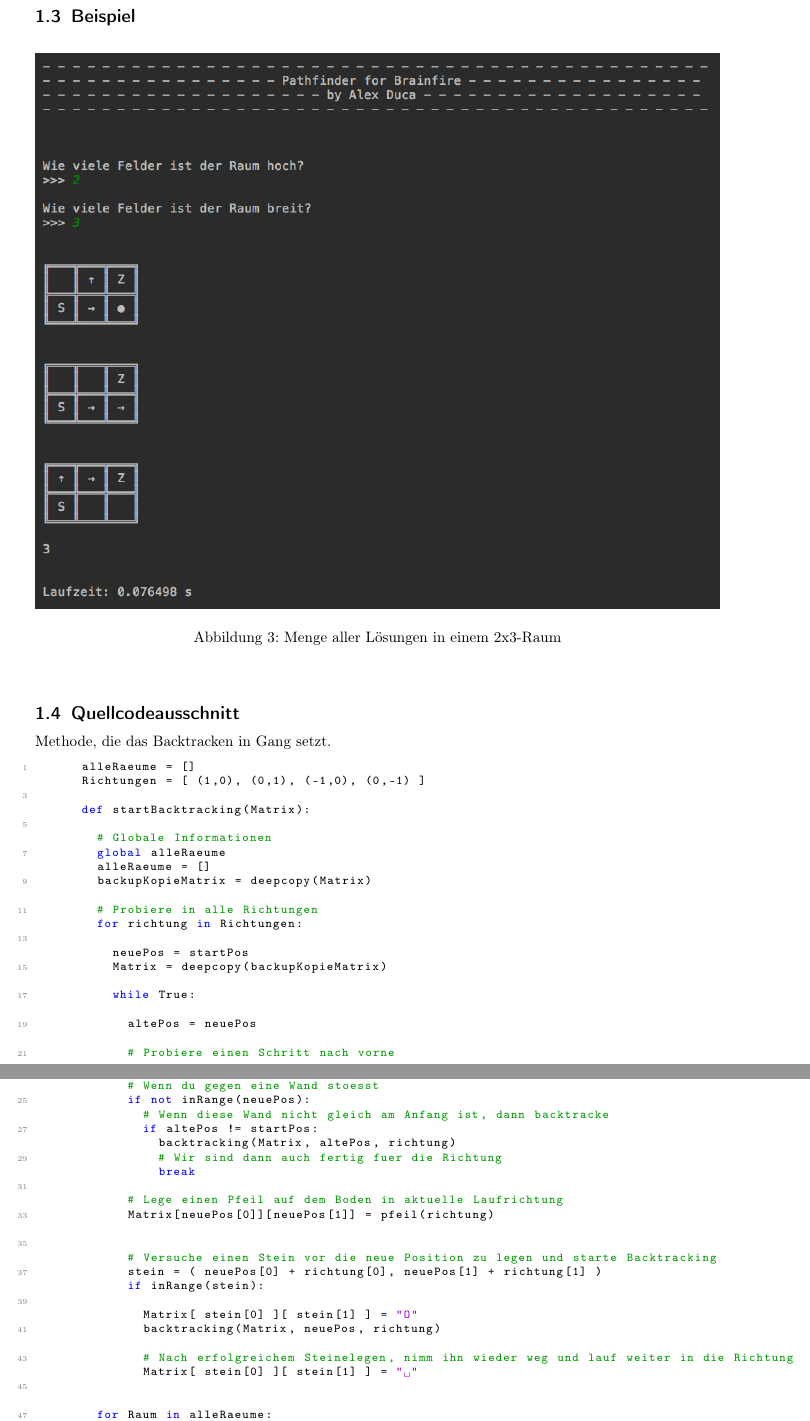
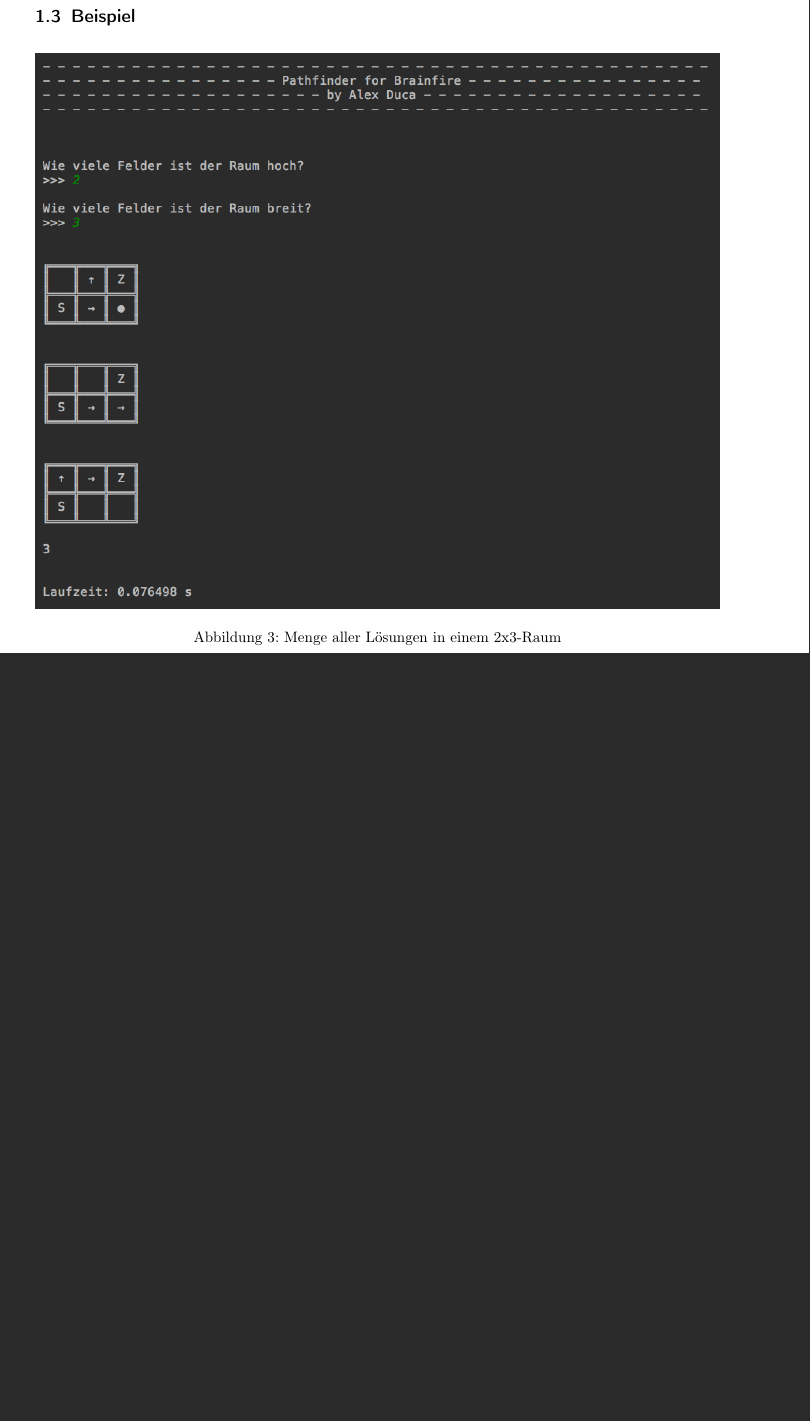
Before and after one commit to TheRealCubeAD/BANDO, a LaTeX document (Brainfire/Brainfire_LaTeX_Dokumentation/Brainfire_Dokumentation.tex): two parts of pages 3 and 4 of 8 before the commit and part of page 3 of 6 after it, the two joined at a grey line, cut so that both start at the same text, the shorter picture padded with empty space. Compiled offline with pdfLaTeX.

Commit message:
Doku Update

```diff
--- a/Brainfire/Brainfire_LaTeX_Dokumentation/Brainfire_Dokumentation.tex
+++ b/Brainfire/Brainfire_LaTeX_Dokumentation/Brainfire_Dokumentation.tex
@@ -7,7 +7,7 @@
 % Die nächsten drei Felder bitte anpassen:
 \newcommand{\Name}{BANDO} % Teamname oder eigenen Namen angeben
 % \newcommand{\TeamId}{}
-\newcommand{\Aufgabe}{Brainfire: \LaTeX-Dokumentation}
+\newcommand{\Aufgabe}{Brainfire: Dokumentation}
 
 % Kopf- und Fußzeilen
 \usepackage{scrlayer-scrpage}
@@ -111,57 +111,3 @@
 				\end{center}
 			\end{figure}
 
-		\subsection{Quellcodeausschnitt}
-
-		Methode, die das Backtracken in Gang setzt.
-
-		\begin{lstlisting}[language=Python]
-			alleRaeume = []
-			Richtungen = [ (1,0), (0,1), (-1,0), (0,-1) ]
-
-			def startBacktracking(Matrix):
-
-				# Globale Informationen
-				global alleRaeume
-				alleRaeume = []
-				backupKopieMatrix = deepcopy(Matrix)
-
-				# Probiere in alle Richtungen
-				for richtung in Richtungen:
-
-					neuePos = startPos
-					Matrix = deepcopy(backupKopieMatrix)
-
-					while True:
-
-						altePos = neuePos
-
-						# Probiere einen Schritt nach vorne
-						neuePos = ( altePos[0] + richtung[0], altePos[1] + richtung[1] )
-
-						# Wenn du gegen eine Wand stoesst
-						if not inRange(neuePos):
-							# Wenn diese Wand nicht gleich am Anfang ist, dann backtracke
-							if altePos != startPos:
-								backtracking(Matrix, altePos, richtung)
-								# Wir sind dann auch fertig fuer die Richtung
-								break
-
-						# Lege einen Pfeil auf dem Boden in aktuelle Laufrichtung
-						Matrix[neuePos[0]][neuePos[1]] = pfeil(richtung)
-
-
-						# Versuche einen Stein vor die neue Position zu legen und starte Backtracking
-						stein = ( neuePos[0] + richtung[0], neuePos[1] + richtung[1] )
-						if inRange(stein):
-
-							Matrix[ stein[0] ][ stein[1] ] = "O"
-							backtracking(Matrix, neuePos, richtung)
-
-							# Nach erfolgreichem Steinelegen, nimm ihn wieder weg und lauf weiter in die Richtung
-							Matrix[ stein[0] ][ stein[1] ] = " "
-
-
-				for Raum in alleRaeume:
-				printMatrixRaum(Raum)
-				print(len(alleRaeume))
```
Also changed, not shown: Brainfire/Brainfire_LaTeX_Dokumentation/Brainfire_Dokumentation.pdf, Brainfire/Brainfire_LaTeX_Dokumentation/Brainfire_Dokumentation.tex (71 more changed lines), 4 other files.
